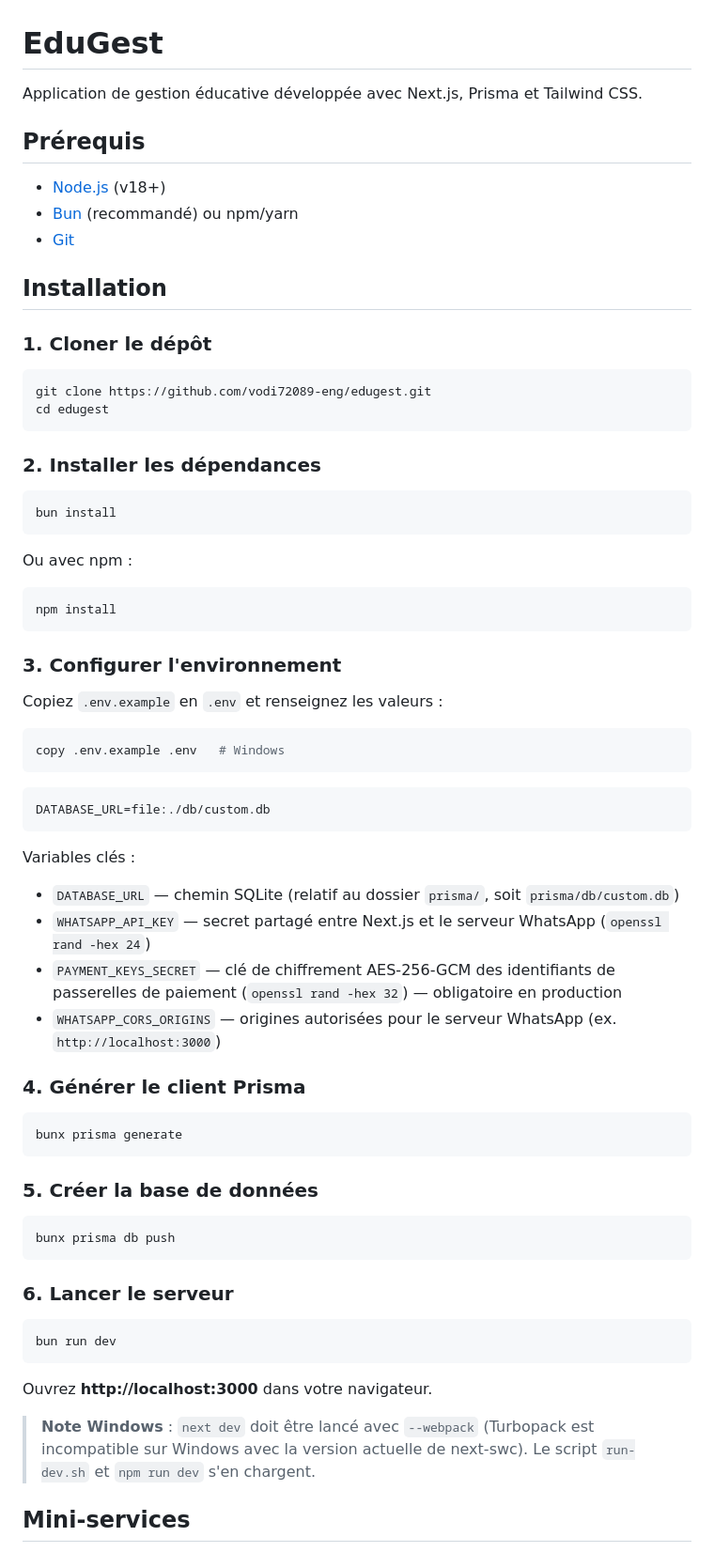
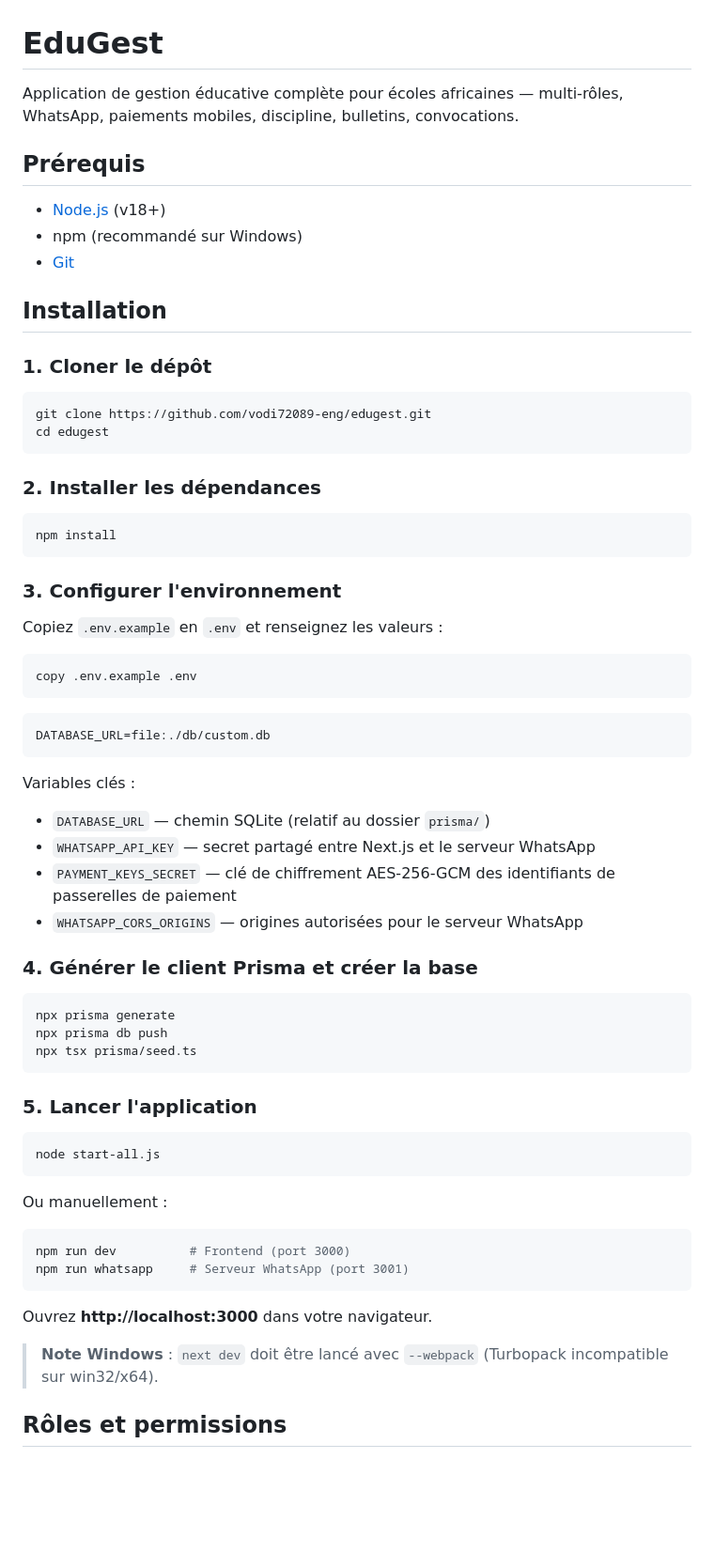
Before and after one commit to vodi72089-eng/edugest, a Markdown page: README.md, the part around one of its changes. Shown at 94% size. Drawn GitHub-style; blank space fills up the shorter version.

````diff
--- a/README.md
+++ b/README.md
@@ -1,11 +1,11 @@
 # EduGest
 
-Application de gestion éducative développée avec Next.js, Prisma et Tailwind CSS.
+Application de gestion éducative complète pour écoles africaines — multi-rôles, WhatsApp, paiements mobiles, discipline, bulletins, convocations.
 
 ## Prérequis
 
 - [Node.js](https://nodejs.org/) (v18+)
-- [Bun](https://bun.sh/) (recommandé) ou npm/yarn
+- npm (recommandé sur Windows)
 - [Git](https://git-scm.com/)
 
 ## Installation
@@ -20,11 +20,6 @@ cd edugest
 ### 2. Installer les dépendances
 
 ```bash
-bun install
-```
-
-Ou avec npm :
-```bash
 npm install
 ```
 
@@ -33,7 +28,7 @@ npm install
 Copiez `.env.example` en `.env` et renseignez les valeurs :
 
 ```bash
-copy .env.example .env   # Windows
+copy .env.example .env
 ```
 
 ```
@@ -41,34 +36,35 @@ DATABASE_URL=file:./db/custom.db
 ```
 
 Variables clés :
-- `DATABASE_URL` — chemin SQLite (relatif au dossier `prisma/`, soit `prisma/db/custom.db`)
-- `WHATSAPP_API_KEY` — secret partagé entre Next.js et le serveur WhatsApp (`openssl rand -hex 24`)
-- `PAYMENT_KEYS_SECRET` — clé de chiffrement AES-256-GCM des identifiants de passerelles de paiement (`openssl rand -hex 32`) — obligatoire en production
-- `WHATSAPP_CORS_ORIGINS` — origines autorisées pour le serveur WhatsApp (ex. `http://localhost:3000`)
+- `DATABASE_URL` — chemin SQLite (relatif au dossier `prisma/`)
+- `WHATSAPP_API_KEY` — secret partagé entre Next.js et le serveur WhatsApp
+- `PAYMENT_KEYS_SECRET` — clé de chiffrement AES-256-GCM des identifiants de passerelles de paiement
+- `WHATSAPP_CORS_ORIGINS` — origines autorisées pour le serveur WhatsApp
 
-### 4. Générer le client Prisma
+### 4. Générer le client Prisma et créer la base
 
 ```bash
-bunx prisma generate
+npx prisma generate
+npx prisma db push
+npx tsx prisma/seed.ts
 ```
 
-### 5. Créer la base de données
+### 5. Lancer l'application
 
 ```bash
-bunx prisma db push
+node start-all.js
 ```
 
-### 6. Lancer le serveur
+Ou manuellement :
 
 ```bash
-bun run dev
+npm run dev          # Frontend (port 3000)
+npm run whatsapp     # Serveur WhatsApp (port 3001)
 ```
 
 Ouvrez **http://localhost:3000** dans votre navigateur.
 
-> **Note Windows** : `next dev` doit être lancé avec `--webpack` (Turbopack est
-> incompatible sur Windows avec la version actuelle de next-swc). Le script
-> `run-dev.sh` et `npm run dev` s'en chargent.
+> **Note Windows** : `next dev` doit être lancé avec `--webpack` (Turbopack incompatible sur win32/x64).
 
-## Mini-services
+## Rôles et permissions
 
````
Also changed, not shown: other parts of README.md (+83 -27 lines).
